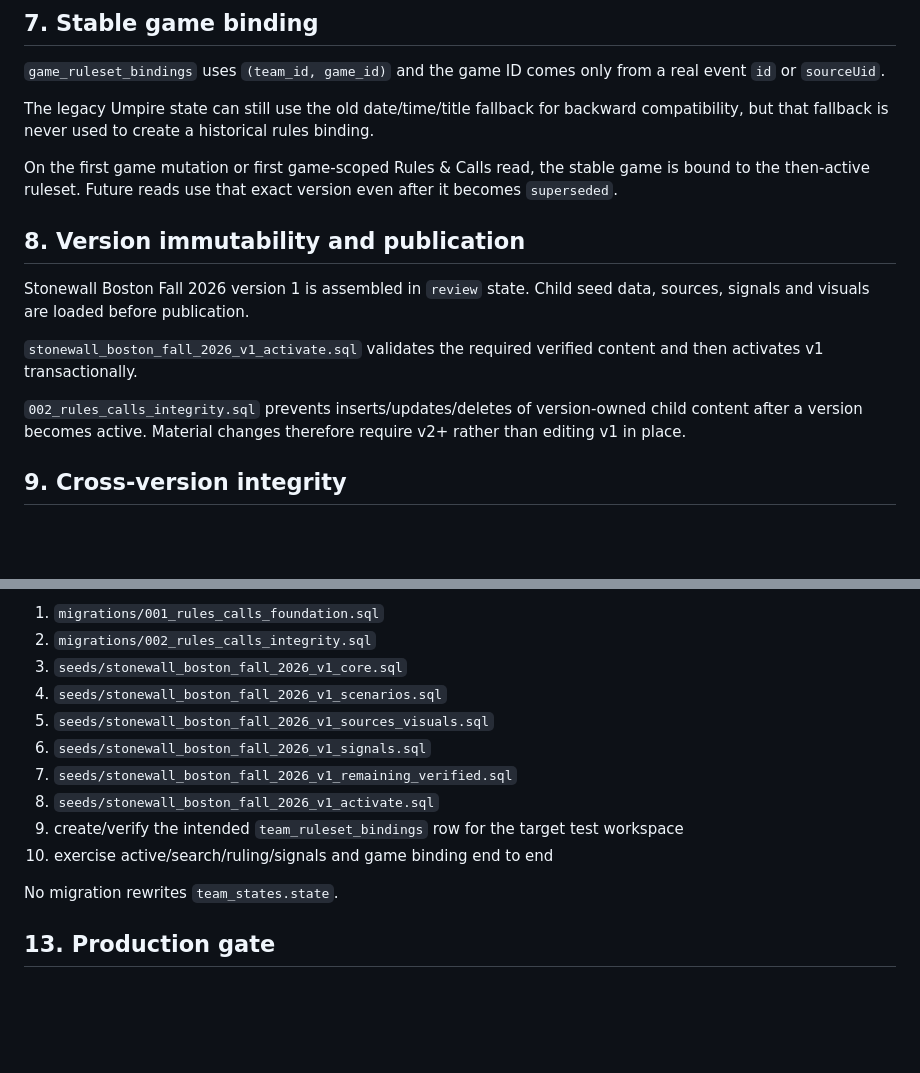
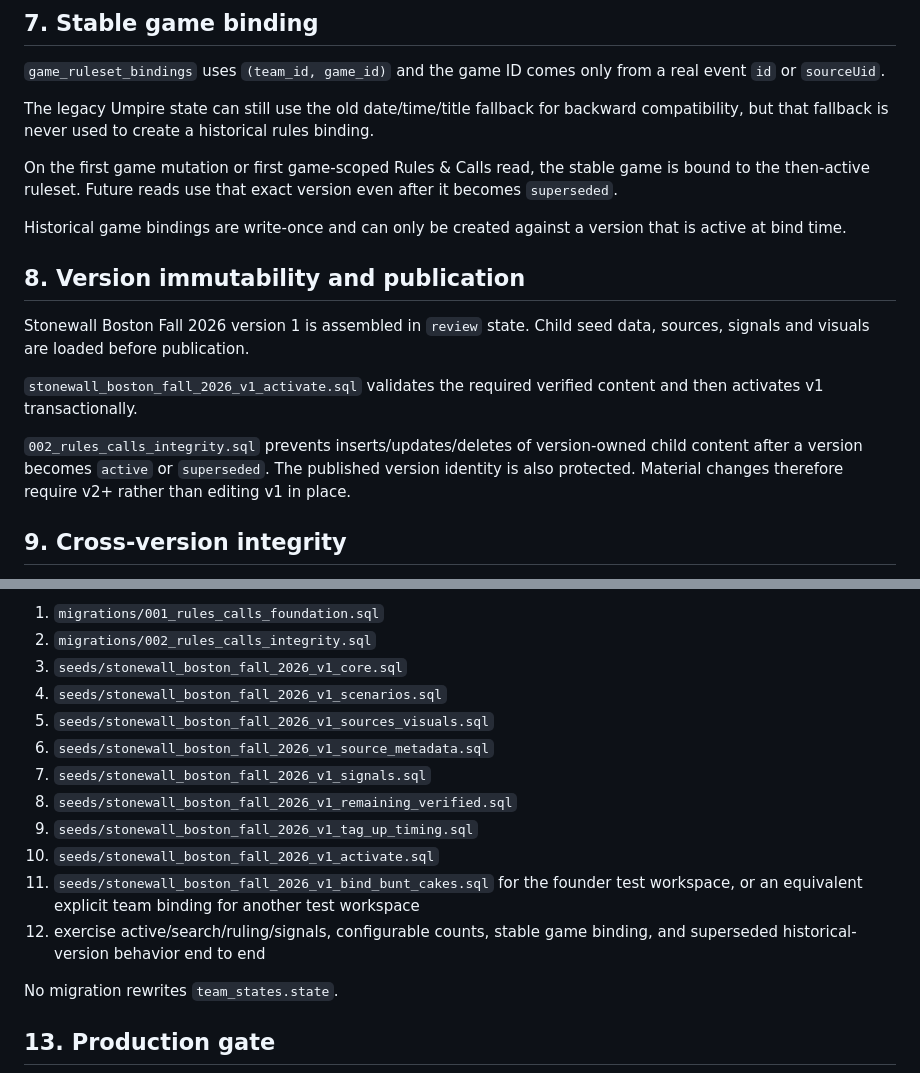
Before and after one commit to camronrsanders-ui/bunt-cakes-game-day-manager, a Markdown page: RULES_CALLS_IMPLEMENTATION_GUARDRAILS.md, 2 parts joined by grey strips. Rendered like a GitHub page; blank space fills up the shorter version.

Commit message:
Finalize Rules and Calls execution order

```diff
--- a/RULES_CALLS_IMPLEMENTATION_GUARDRAILS.md
+++ b/RULES_CALLS_IMPLEMENTATION_GUARDRAILS.md
@@ -72,13 +72,15 @@ The legacy Umpire state can still use the old date/time/title fallback for backw
 
 On the first game mutation or first game-scoped Rules & Calls read, the stable game is bound to the then-active ruleset. Future reads use that exact version even after it becomes `superseded`.
 
+Historical game bindings are write-once and can only be created against a version that is active at bind time.
+
 ## 8. Version immutability and publication
 
 Stonewall Boston Fall 2026 version 1 is assembled in `review` state. Child seed data, sources, signals and visuals are loaded before publication.
 
 `stonewall_boston_fall_2026_v1_activate.sql` validates the required verified content and then activates v1 transactionally.
 
-`002_rules_calls_integrity.sql` prevents inserts/updates/deletes of version-owned child content after a version becomes active. Material changes therefore require v2+ rather than editing v1 in place.
+`002_rules_calls_integrity.sql` prevents inserts/updates/deletes of version-owned child content after a version becomes `active` or `superseded`. The published version identity is also protected. Material changes therefore require v2+ rather than editing v1 in place.
 
 ## 9. Cross-version integrity
 
@@ -125,11 +127,13 @@ Review/test execution order:
 3. `seeds/stonewall_boston_fall_2026_v1_core.sql`
 4. `seeds/stonewall_boston_fall_2026_v1_scenarios.sql`
 5. `seeds/stonewall_boston_fall_2026_v1_sources_visuals.sql`
-6. `seeds/stonewall_boston_fall_2026_v1_signals.sql`
-7. `seeds/stonewall_boston_fall_2026_v1_remaining_verified.sql`
-8. `seeds/stonewall_boston_fall_2026_v1_activate.sql`
-9. create/verify the intended `team_ruleset_bindings` row for the target test workspace
-10. exercise active/search/ruling/signals and game binding end to end
+6. `seeds/stonewall_boston_fall_2026_v1_source_metadata.sql`
+7. `seeds/stonewall_boston_fall_2026_v1_signals.sql`
+8. `seeds/stonewall_boston_fall_2026_v1_remaining_verified.sql`
+9. `seeds/stonewall_boston_fall_2026_v1_tag_up_timing.sql`
+10. `seeds/stonewall_boston_fall_2026_v1_activate.sql`
+11. `seeds/stonewall_boston_fall_2026_v1_bind_bunt_cakes.sql` for the founder test workspace, or an equivalent explicit team binding for another test workspace
+12. exercise active/search/ruling/signals, configurable counts, stable game binding, and superseded historical-version behavior end to end
 
 No migration rewrites `team_states.state`.
 
```
